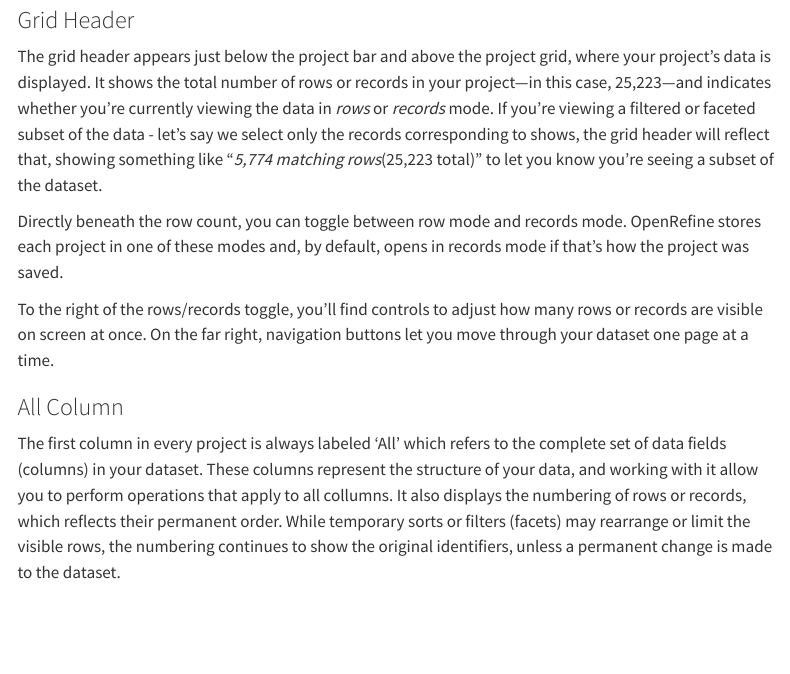
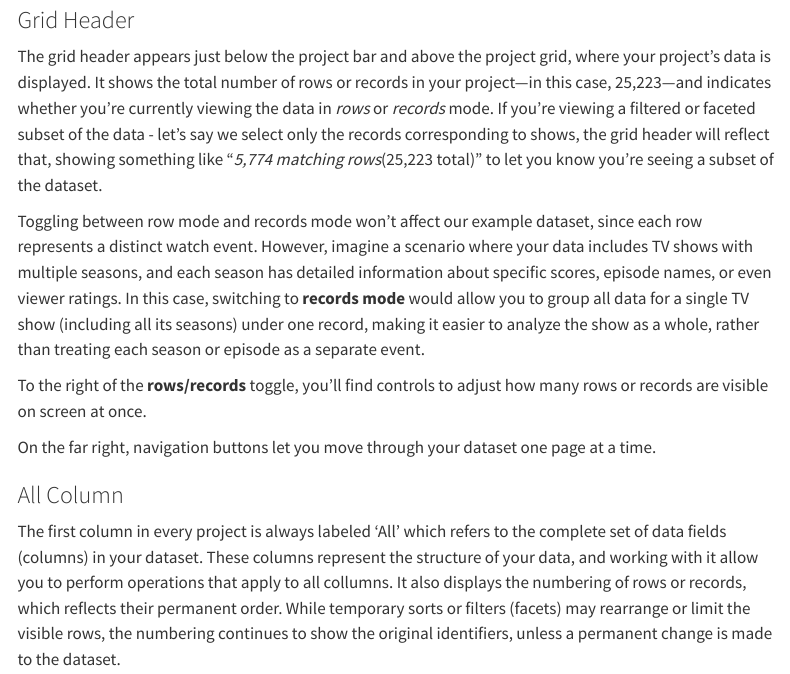
Before and after one commit to UCSB-Library-Research-Data-Services/openrefine, a Quarto document (features.qmd): the page in a window 1100 px wide, from 1300 px down. Rendered offline with R 4.5, knitr and Pandoc in place of Quarto, with nearby package versions; menus at the side of the page are left out.

Commit message:
added more on rows vs recors

```diff
--- a/features.qmd
+++ b/features.qmd
@@ -30,9 +30,11 @@
 
 The grid header appears just below the project bar and above the project grid, where your project’s data is displayed. It shows the total number of rows or records in your project—in this case, 25,223—and indicates whether you're currently viewing the data in *rows* or *records* mode. If you're viewing a filtered or faceted subset of the data - let's say we select only the records corresponding to shows, the grid header will reflect that, showing something like "*5,774 matching rows*(25,223 total)" to let you know you're seeing a subset of the dataset.
 
-Directly beneath the row count, you can toggle between row mode and records mode. OpenRefine stores each project in one of these modes and, by default, opens in records mode if that’s how the project was saved.
+Toggling between row mode and records mode won't affect our example dataset, since each row represents a distinct watch event. However, imagine a scenario where your data includes TV shows with multiple seasons, and each season has detailed information about specific scores, episode names, or even viewer ratings. In this case, switching to **records mode** would allow you to group all data for a single TV show (including all its seasons) under one record, making it easier to analyze the show as a whole, rather than treating each season or episode as a separate event.
 
-To the right of the rows/records toggle, you’ll find controls to adjust how many rows or records are visible on screen at once. On the far right, navigation buttons let you move through your dataset one page at a time.
+To the right of the **rows/records** toggle, you’ll find controls to adjust how many rows or records are visible on screen at once.
+
+On the far right, navigation buttons let you move through your dataset one page at a time.
 
 ### All Column
 
```
